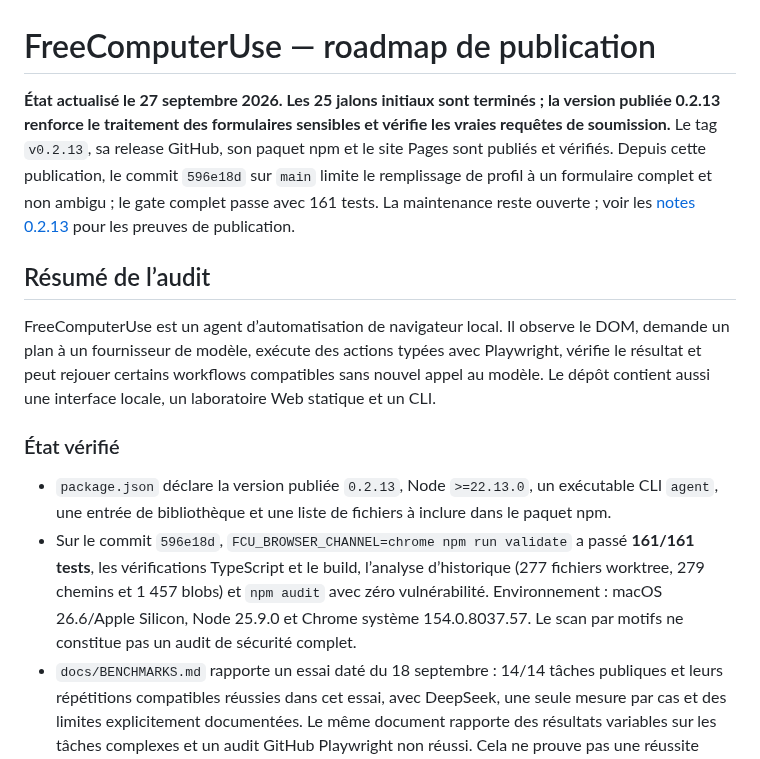
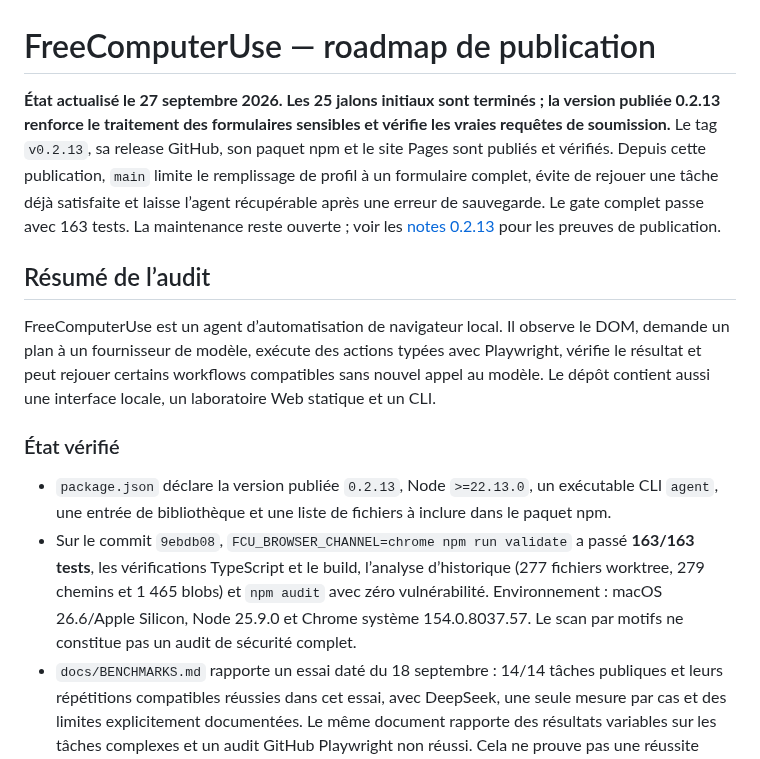
Before and after one commit to OthmaneBlial/FreeComputerUse, a Markdown page: ROADMAP.md, the part around the change. Rendered like a GitHub page.

Commit message:
docs: update main validation snapshot

```diff
--- a/ROADMAP.md
+++ b/ROADMAP.md
@@ -1,6 +1,6 @@
 # FreeComputerUse — roadmap de publication
 
-**État actualisé le 27 septembre 2026. Les 25 jalons initiaux sont terminés ; la version publiée 0.2.13 renforce le traitement des formulaires sensibles et vérifie les vraies requêtes de soumission.** Le tag `v0.2.13`, sa release GitHub, son paquet npm et le site Pages sont publiés et vérifiés. Depuis cette publication, le commit `596e18d` sur `main` limite le remplissage de profil à un formulaire complet et non ambigu ; le gate complet passe avec 161 tests. La maintenance reste ouverte ; voir les [notes 0.2.13](release-notes/0.2.13.md) pour les preuves de publication.
+**État actualisé le 27 septembre 2026. Les 25 jalons initiaux sont terminés ; la version publiée 0.2.13 renforce le traitement des formulaires sensibles et vérifie les vraies requêtes de soumission.** Le tag `v0.2.13`, sa release GitHub, son paquet npm et le site Pages sont publiés et vérifiés. Depuis cette publication, `main` limite le remplissage de profil à un formulaire complet, évite de rejouer une tâche déjà satisfaite et laisse l’agent récupérable après une erreur de sauvegarde. Le gate complet passe avec 163 tests. La maintenance reste ouverte ; voir les [notes 0.2.13](release-notes/0.2.13.md) pour les preuves de publication.
 
 ## Résumé de l’audit
 
@@ -9,7 +9,7 @@ FreeComputerUse est un agent d’automatisation de navigateur local. Il observe
 ### État vérifié
 
 - `package.json` déclare la version publiée `0.2.13`, Node `>=22.13.0`, un exécutable CLI `agent`, une entrée de bibliothèque et une liste de fichiers à inclure dans le paquet npm.
-- Sur le commit `596e18d`, `FCU_BROWSER_CHANNEL=chrome npm run validate` a passé **161/161 tests**, les vérifications TypeScript et le build, l’analyse d’historique (277 fichiers worktree, 279 chemins et 1 457 blobs) et `npm audit` avec zéro vulnérabilité. Environnement : macOS 26.6/Apple Silicon, Node 25.9.0 et Chrome système 154.0.8037.57. Le scan par motifs ne constitue pas un audit de sécurité complet.
+- Sur le commit `9ebdb08`, `FCU_BROWSER_CHANNEL=chrome npm run validate` a passé **163/163 tests**, les vérifications TypeScript et le build, l’analyse d’historique (277 fichiers worktree, 279 chemins et 1 465 blobs) et `npm audit` avec zéro vulnérabilité. Environnement : macOS 26.6/Apple Silicon, Node 25.9.0 et Chrome système 154.0.8037.57. Le scan par motifs ne constitue pas un audit de sécurité complet.
 - `docs/BENCHMARKS.md` rapporte un essai daté du 18 septembre : 14/14 tâches publiques et leurs répétitions compatibles réussies dans cet essai, avec DeepSeek, une seule mesure par cas et des limites explicitement documentées. Le même document rapporte des résultats variables sur les tâches complexes et un audit GitHub Playwright non réussi. Cela ne prouve pas une réussite générale sur le Web.
 - Le README décrit les routes de modèles visibles dans la [matrice de compatibilité](docs/SUPPORT_MATRIX.md), qui distingue tests locaux et résultats live : DeepSeek et Codex CLI ont chacun une preuve datée ; les autres fournisseurs restent à vérifier séparément.
 - Les [notes de release 0.2.13](release-notes/0.2.13.md) vérifient le site Pages, le tag, la release GitHub et le paquet npm publié. Le paquet npm et l’asset GitHub correspondent octet pour octet au candidat testé ; la note contient leurs SHA-256 et intégrités. Les installations neuves passent `agent --version`, `agent --help`, Chrome `agent doctor`, une tâche publique sans modèle et la découverte des quatre outils MCP.
```
Also changed, not shown: docs/SUPPORT_MATRIX.md (+5 -4 lines).
